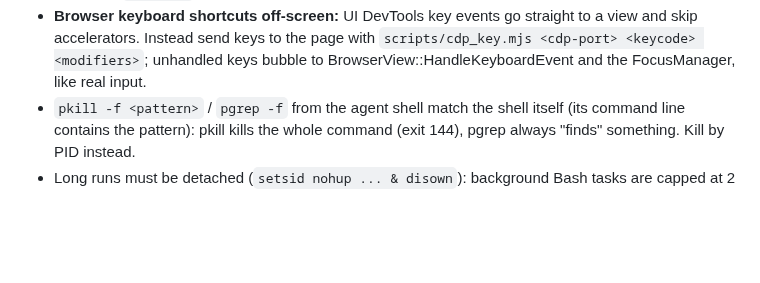
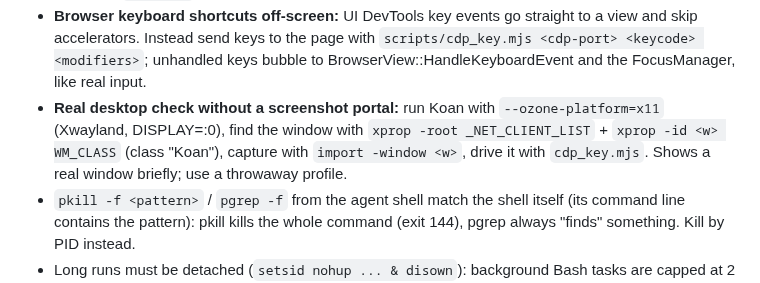
Before and after one commit to Chaitanya045/koan, a Markdown page: .agent/notes/build.md, the part around the change. Drawn GitHub-style; blank space fills up the shorter version.

```diff
--- a/.agent/notes/build.md
+++ b/.agent/notes/build.md
@@ -64,6 +64,11 @@
   with `scripts/cdp_key.mjs <cdp-port> <keycode> <modifiers>`; unhandled
   keys bubble to BrowserView::HandleKeyboardEvent and the FocusManager,
   like real input.
+- **Real desktop check without a screenshot portal:** run Koan with
+  `--ozone-platform=x11` (Xwayland, DISPLAY=:0), find the window with
+  `xprop -root _NET_CLIENT_LIST` + `xprop -id <w> WM_CLASS` (class "Koan"),
+  capture with `import -window <w>`, drive it with `cdp_key.mjs`. Shows a
+  real window briefly; use a throwaway profile.
 - `pkill -f <pattern>` / `pgrep -f` from the agent shell match the shell
   itself (its command line contains the pattern): pkill kills the whole
   command (exit 144), pgrep always "finds" something. Kill by PID instead.
```
Also changed, not shown: .agent/notes/status.md (+7 -4 lines), .agent/reviews/phase1-3-review.md (added, +35 -0 lines), docs/screenshots/desktop-compact.png (added), docs/screenshots/desktop-normal.png (added), docs/screenshots/desktop-single-toolbar.png (added), 7 other files.
